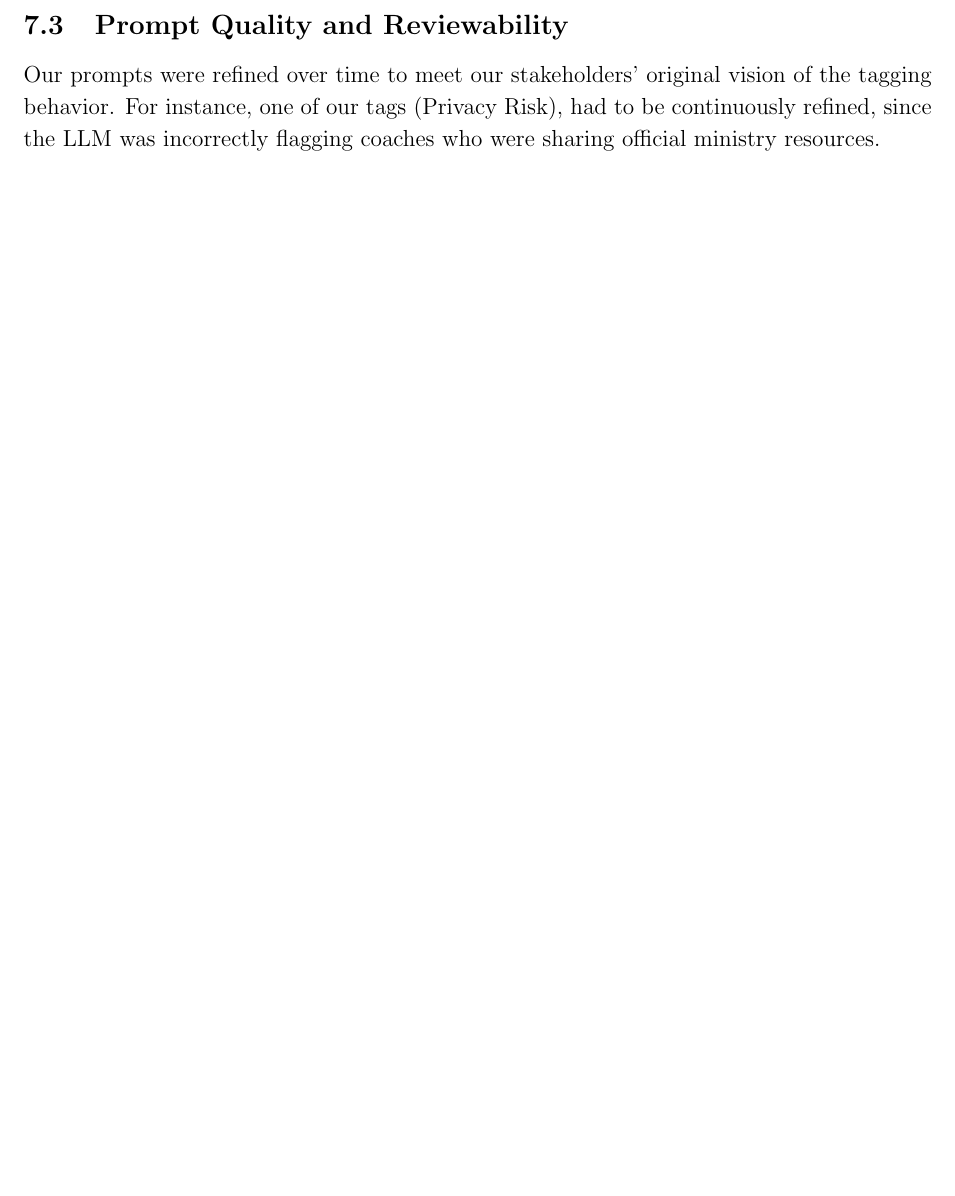
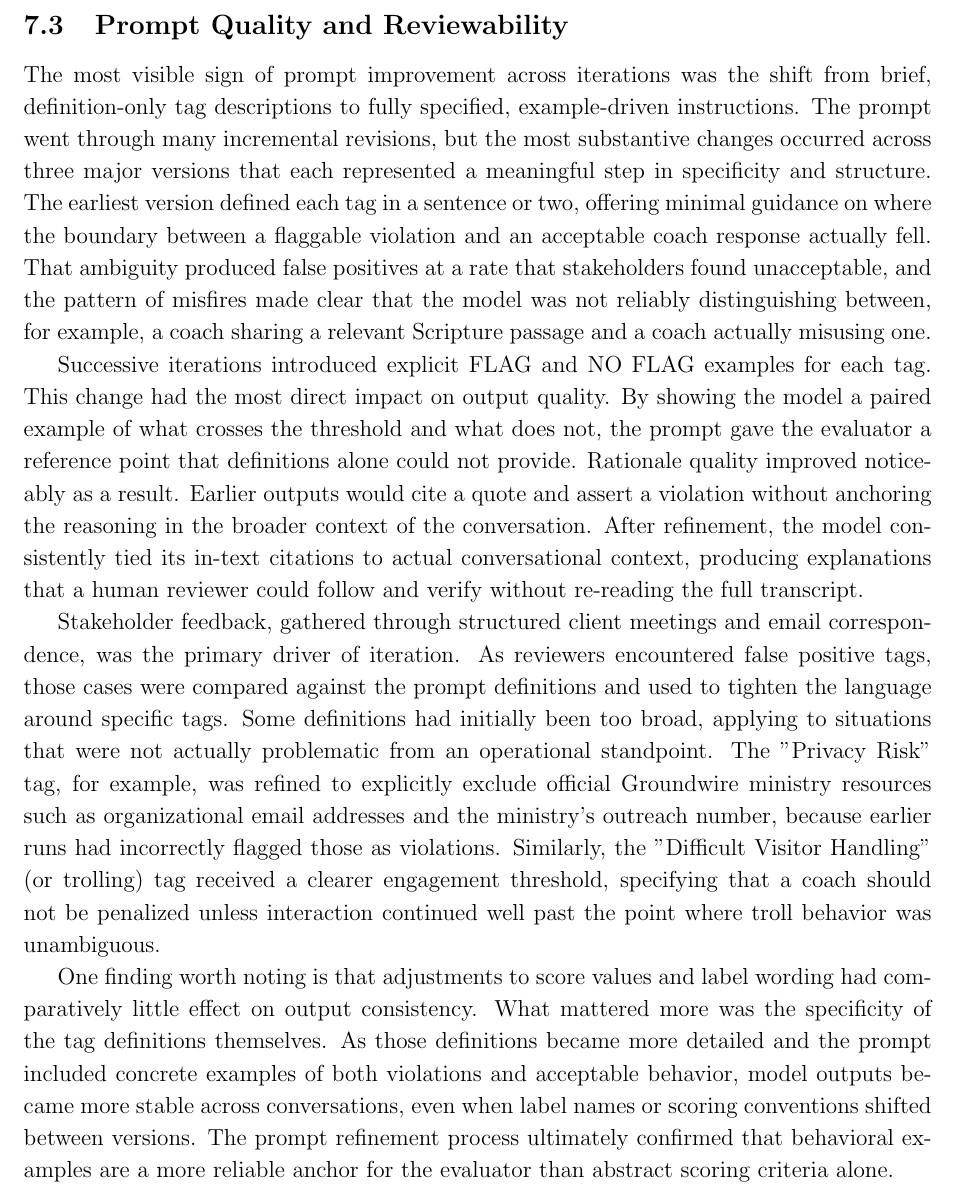
Before and after one commit to Paul-Becker/CapstoneReport, a LaTeX document (report.tex): part of page 10 of 11 before the commit and part of page 10 of 12 after it, cut so that both start at the same text, the shorter picture padded with empty space. Compiled offline with pdfLaTeX.

Commit message:
7.3 prompt quality section
went and added in the content for 7.3 take a look

```diff
--- a/report.tex
+++ b/report.tex
@@ -264,8 +264,13 @@
 
 	\subsection{Prompt Quality and Reviewability}
 
-    Our prompts were refined over time to meet our stakeholders' original vision of the tagging behavior.
-    For instance, one of our tags (Privacy Risk), had to be continuously refined, since the LLM was incorrectly flagging coaches who were sharing official ministry resources.
+   The most visible sign of prompt improvement across iterations was the shift from brief, definition-only tag descriptions to fully specified, example-driven instructions. The prompt went through many incremental revisions, but the most substantive changes occurred across three major versions that each represented a meaningful step in specificity and structure. The earliest version defined each tag in a sentence or two, offering minimal guidance on where the boundary between a flaggable violation and an acceptable coach response actually fell. That ambiguity produced false positives at a rate that stakeholders found unacceptable, and the pattern of misfires made clear that the model was not reliably distinguishing between, for example, a coach sharing a relevant Scripture passage and a coach actually misusing one.
+
+		Successive iterations introduced explicit FLAG and NO FLAG examples for each tag. This change had the most direct impact on output quality. By showing the model a paired example of what crosses the threshold and what does not, the prompt gave the evaluator a reference point that definitions alone could not provide. Rationale quality improved noticeably as a result. Earlier outputs would cite a quote and assert a violation without anchoring the reasoning in the broader context of the conversation. After refinement, the model consistently tied its in-text citations to actual conversational context, producing explanations that a human reviewer could follow and verify without re-reading the full transcript.
+
+	Stakeholder feedback, gathered through structured client meetings and email correspondence, was the primary driver of iteration. As reviewers encountered false positive tags, those cases were compared against the prompt definitions and used to tighten the language around specific tags. Some definitions had initially been too broad, applying to situations that were not actually problematic from an operational standpoint. The "Privacy Risk" tag, for example, was refined to explicitly exclude official Groundwire ministry resources such as organizational email addresses and the ministry's outreach number, because earlier runs had incorrectly flagged those as violations. Similarly, the "Difficult Visitor Handling" (or trolling) tag received a clearer engagement threshold, specifying that a coach should not be penalized unless interaction continued well past the point where troll behavior was unambiguous.
+
+	One finding worth noting is that adjustments to score values and label wording had comparatively little effect on output consistency. What mattered more was the specificity of the tag definitions themselves. As those definitions became more detailed and the prompt included concrete examples of both violations and acceptable behavior, model outputs became more stable across conversations, even when label names or scoring conventions shifted between versions. The prompt refinement process ultimately confirmed that behavioral examples are a more reliable anchor for the evaluator than abstract scoring criteria alone.
 
 	\section{Human-in-the-Loop Review as a Design Principle}
 
```
